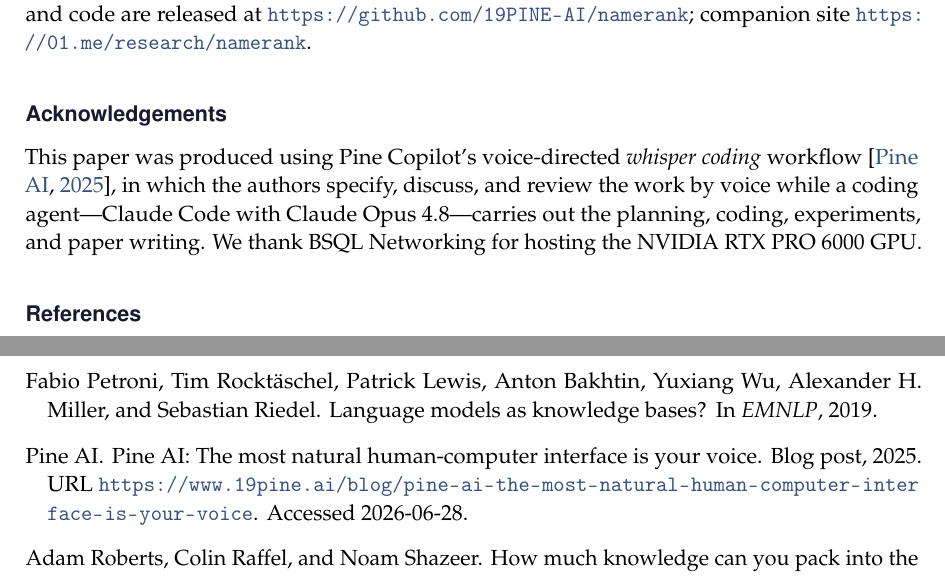
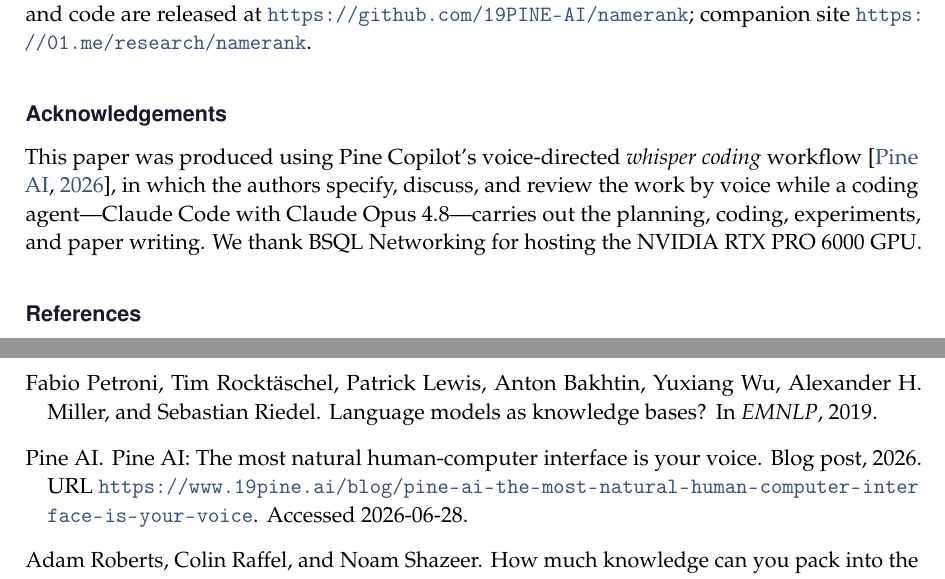
Before and after one commit to 19PINE-AI/namerank, a LaTeX paper (paper/main.tex, which reads paper/references.bib): two parts of pages 33 and 34 of 53, joined at a grey line, cut so that both start at the same text. Compiled offline with pdfLaTeX.

Commit message:
cite Pine AI whisper-coding blog as 2026
Co-Authored-By: Claude Fable 5 <noreply@anthropic.com>

```diff
--- a/paper/main.tex
+++ b/paper/main.tex
@@ -872,7 +872,7 @@ NameRank operationalizes the $65\%$ recognition-variance residual that \citet{li
 % ══════════════════════════════════════════════════════════════
 \section*{Acknowledgements}
 
-This paper was produced using Pine Copilot's voice-directed \emph{whisper coding} workflow~\citep{pineai2025whispercoding}, in which the authors specify, discuss, and review the work by voice while a coding agent---Claude Code with Claude Opus 4.8---carries out the planning, coding, experiments, and paper writing.
+This paper was produced using Pine Copilot's voice-directed \emph{whisper coding} workflow~\citep{pineai2026whispercoding}, in which the authors specify, discuss, and review the work by voice while a coding agent---Claude Code with Claude Opus 4.8---carries out the planning, coding, experiments, and paper writing.
 We thank BSQL Networking for hosting the NVIDIA RTX PRO 6000 GPU.
 
 % ══════════════════════════════════════════════════════════════
--- a/paper/references.bib
+++ b/paper/references.bib
@@ -3,6 +3,6 @@
   title        = {{Pine AI}: The Most Natural Human-Computer Interface Is Your Voice},
   author       = {{Pine AI}},
-  year         = {2025},
+  year         = {2026},
   howpublished = {Blog post},
   url          = {https://www.19pine.ai/blog/pine-ai-the-most-natural-human-computer-interface-is-your-voice},
   note         = {Accessed 2026-06-28}
```
Also changed, not shown: paper/references.bib (2 more changed lines).
